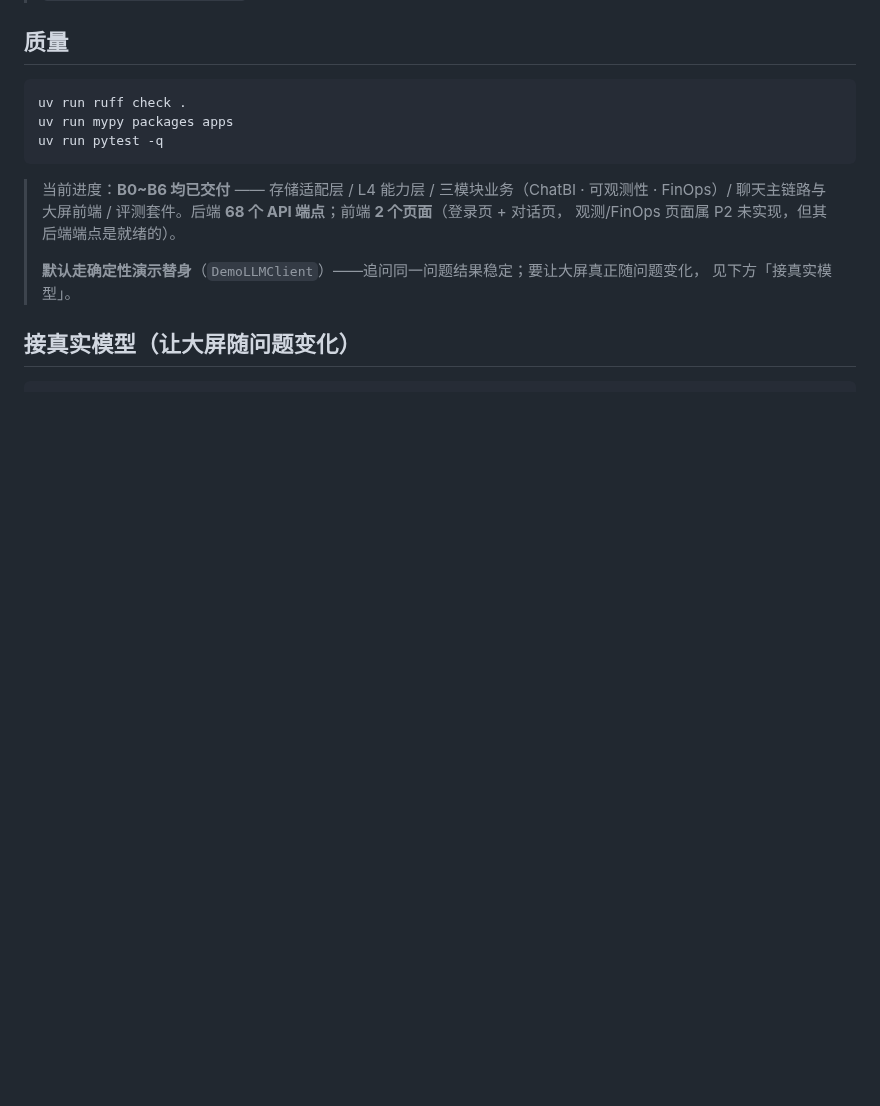
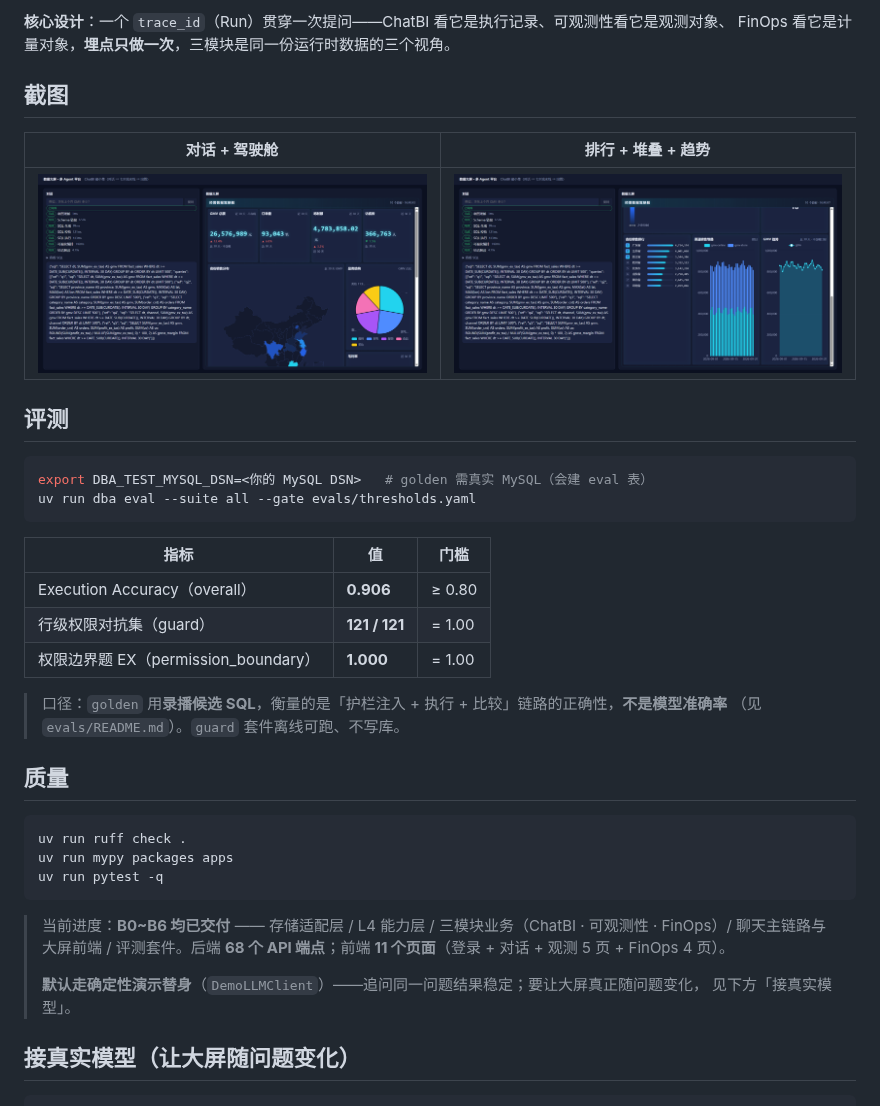
Before and after one commit to LZX842056112/dba-platform, a Markdown page: README.md, the part around one of its changes. Rendered like a GitHub page; pictures changed too: assets/dashboard-bottom.png (added), assets/dashboard-top.png (added); blank space fills up the shorter version.

````diff
--- a/README.md
+++ b/README.md
@@ -33,3 +49,28 @@ uv run uvicorn dba.main:app --reload --port 8000
+**核心设计**：一个 `trace_id`（Run）贯穿一次提问——ChatBI 看它是执行记录、可观测性看它是观测对象、
+FinOps 看它是计量对象，**埋点只做一次**，三模块是同一份运行时数据的三个视角。
+
+## 截图
+
+| 对话 + 驾驶舱 | 排行 + 堆叠 + 趋势 |
+|---|---|
+| ![大屏上半](assets/dashboard-top.png) | ![大屏下半](assets/dashboard-bottom.png) |
+
+## 评测
+
+```bash
+export DBA_TEST_MYSQL_DSN=<你的 MySQL DSN>   # golden 需真实 MySQL（会建 eval 表）
+uv run dba eval --suite all --gate evals/thresholds.yaml
+```
+
+| 指标 | 值 | 门槛 |
+|---|---|---|
+| Execution Accuracy（overall） | **0.906** | ≥ 0.80 |
+| 行级权限对抗集（guard） | **121 / 121** | = 1.00 |
+| 权限边界题 EX（permission_boundary） | **1.000** | = 1.00 |
+
+> 口径：`golden` 用**录播候选 SQL**，衡量的是「护栏注入 + 执行 + 比较」链路的正确性，**不是模型准确率**
+> （见 `evals/README.md`）。`guard` 套件离线可跑、不写库。
+
 ## 质量
 
 ```bash
@@ -39,8 +80,8 @@ uv run pytest -q
 ```
 
 > 当前进度：**B0~B6 均已交付** —— 存储适配层 / L4 能力层 / 三模块业务（ChatBI · 可观测性 · FinOps）/
-> 聊天主链路与大屏前端 / 评测套件。后端 **68 个 API 端点**；前端 **2 个页面**（登录页 + 对话页，
-> 观测/FinOps 页面属 P2 未实现，但其后端端点是就绪的）。
+> 聊天主链路与大屏前端 / 评测套件。后端 **68 个 API 端点**；前端 **11 个页面**（登录 + 对话 +
+> 观测 5 页 + FinOps 4 页）。
 >
 > **默认走确定性演示替身**（`DemoLLMClient`）——追问同一问题结果稳定；要让大屏真正随问题变化，
 > 见下方「接真实模型」。
````
Also changed, not shown: other parts of README.md (+16 -0 lines), docs/competitors.md (added, +56 -0 lines), docs/demo-script.md (added, +73 -0 lines), 1 other file.
